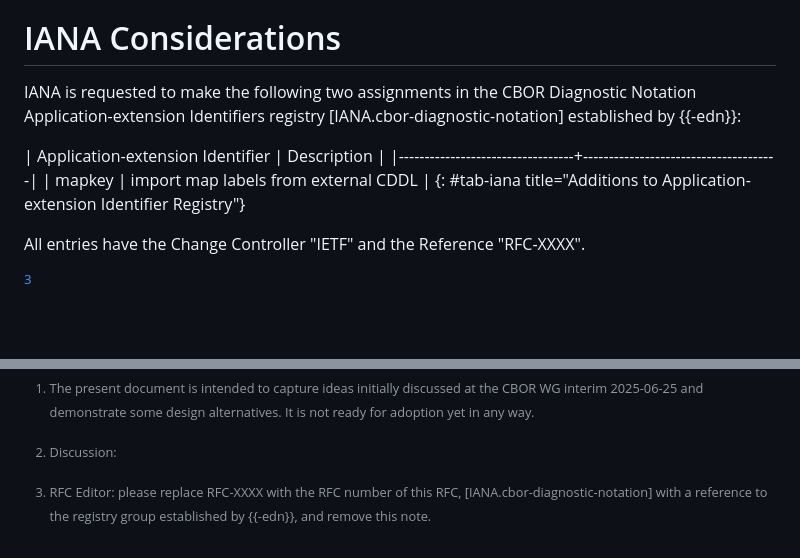
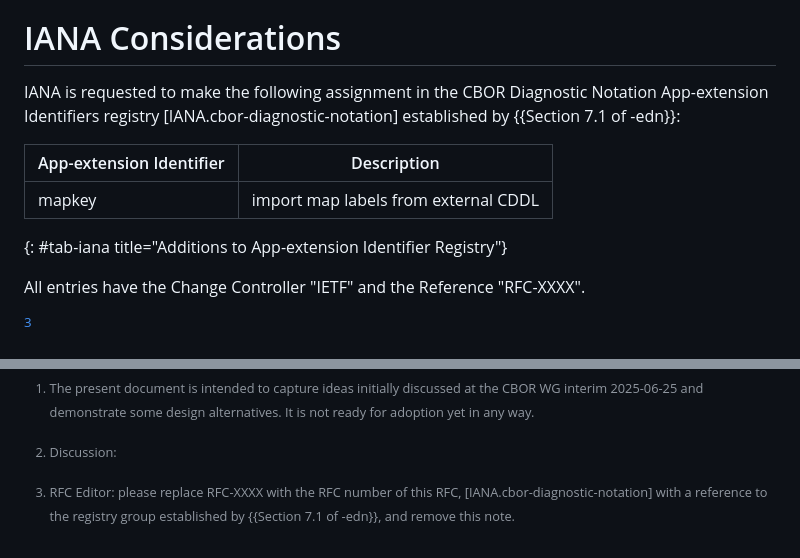
Before and after one commit to cabo/mapkey, a Markdown page: draft-bormann-cbor-edn-mapkey.md, 2 parts joined by grey strips. Rendered like a GitHub page; blank space fills up the shorter version.

Commit message:
-02: refresh with minor reference updates
More of this is expected.

```diff
--- a/draft-bormann-cbor-edn-mapkey.md
+++ b/draft-bormann-cbor-edn-mapkey.md
@@ -205,14 +205,15 @@ there is probably value in establishing a convention.
 IANA Considerations
 ==================
 
-IANA is requested to make the following two assignments in the CBOR
-Diagnostic Notation Application-extension Identifiers
-registry \[IANA.cbor-diagnostic-notation] established by {{-edn}}:
+IANA is requested to make the following assignment in the CBOR
+Diagnostic Notation App-extension Identifiers
+registry \[IANA.cbor-diagnostic-notation] established by {{Section 7.1
+of -edn}}:
 
-| Application-extension Identifier | Description                          |
-|----------------------------------+--------------------------------------|
-| mapkey                           | import map labels from external CDDL |
-{: #tab-iana title="Additions to Application-extension Identifier Registry"}
+| App-extension Identifier | Description                          |
+|--------------------------|--------------------------------------|
+| mapkey                   | import map labels from external CDDL |
+{: #tab-iana title="Additions to App-extension Identifier Registry"}
 
 All entries have the Change Controller "IETF" and the Reference "RFC-XXXX".
 
@@ -220,7 +221,8 @@ All entries have the Change Controller "IETF" and the Reference "RFC-XXXX".
 
 [^to-be-removed]: RFC Editor: please replace RFC-XXXX with the RFC
     number of this RFC, \[IANA.cbor-diagnostic-notation] with a
-    reference to the registry group established by {{-edn}}, and remove this note.
+    reference to the registry group established by {{Section 7.1 of
+    -edn}}, and remove this note.
 
 
 Security considerations
```
Also changed, not shown: other parts of draft-bormann-cbor-edn-mapkey.md (+1 -1 lines).
